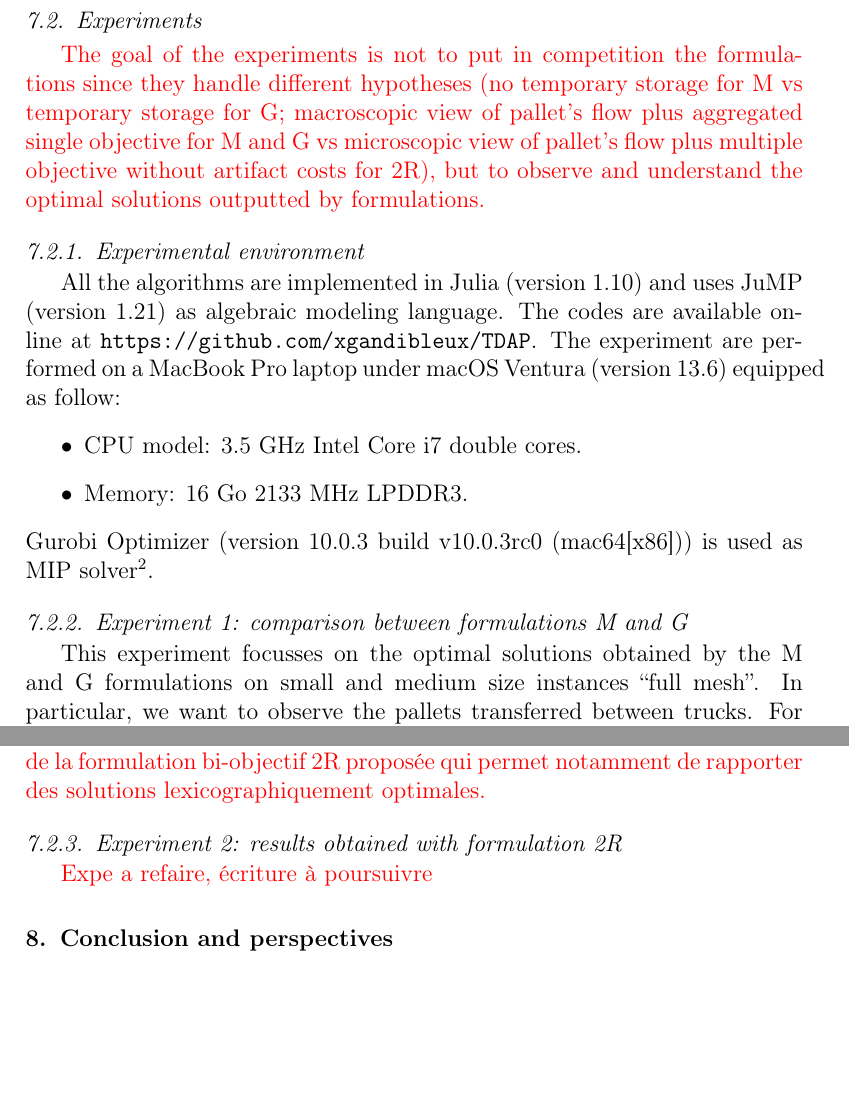
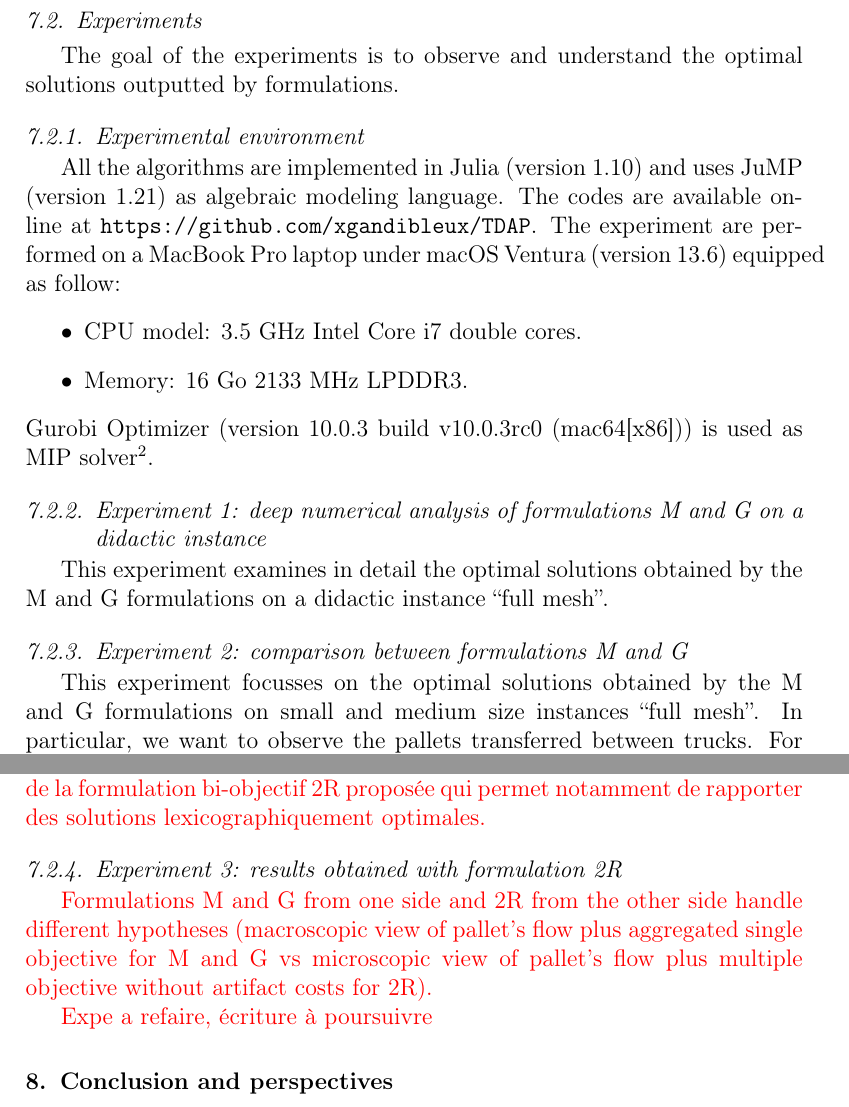
Before and after one commit to Walluttt/meta_tdap, a LaTeX paper (paper/elsarticle-template-harv.tex): two parts of pages 27 and 29 of 44, joined at a grey line, cut so that both start at the same text, the shorter picture padded with empty space. Compiled offline with pdfLaTeX.

Commit message:
prepa expe 1

```diff
--- a/paper/elsarticle-template-harv.tex
+++ b/paper/elsarticle-template-harv.tex
@@ -1144,9 +1144,11 @@ Note that in an operational solution, an incoming truck may leave the warehouse
 %
 \subsection{Experiments}
 
-\color{red}
-The goal of the experiments is not to put in competition the formulations since they handle different hypotheses (no temporary storage for M vs temporary storage for G; macroscopic view of pallet's flow plus aggregated single objective for M and G vs microscopic view of pallet's flow plus multiple objective without artifact costs for 2R), but to observe and understand the optimal solutions outputted by formulations.
-\color{black}
+The goal of the experiments is to observe and understand the optimal solutions outputted by formulations.
+
+%\color{red}
+%The goal of the experiments is not to put in competition the formulations since they handle different hypotheses (no temporary storage for M vs temporary storage for G; macroscopic view of pallet's flow plus aggregated single objective for M and G vs microscopic view of pallet's flow plus multiple objective without artifact costs for 2R), but to observe and understand the optimal solutions outputted by formulations.
+%\color{black}
 
 %
 % ===
@@ -1162,11 +1164,18 @@ The experiment are performed on a  MacBook Pro laptop under macOS Ventura (versi
 \end{itemize}
 Gurobi Optimizer (version 10.0.3 build v10.0.3rc0 (mac64[x86]))  is used as MIP solver\footnote{The codes provided online are ready to use GLPK as MIP solver.}.
 
-
 %
 % ===
 %
-\subsubsection{Experiment 1: comparison between formulations M and G}\label{sec:resMG}
+\subsubsection{Experiment 1: deep numerical analysis of formulations M and G on a didactic instance}\label{sec:didacticMG}
+
+This experiment examines in detail  the optimal solutions obtained by the M and G formulations on a didactic instance
+ ``full mesh''.
+
+%
+% ===
+%
+\subsubsection{Experiment 2: comparison between formulations M and G}\label{sec:resMG}
 
 This experiment focusses on  the optimal solutions obtained by the M and G formulations on small and medium size instances
  ``full mesh''.
@@ -1294,9 +1303,14 @@ Ces observations faites sur les résultats numériques issus des formulations M
 %
 % ===
 %
-\subsubsection{Experiment 2: results obtained with formulation 2R}\label{sec:res2R}
+\subsubsection{Experiment 3: results obtained with formulation 2R}\label{sec:res2R}
 
 \color{red}
+
+Formulations M and G from one side and 2R from the other side handle different hypotheses
+%(no temporary storage for M vs temporary storage for G;
+(macroscopic view of pallet's flow plus aggregated single objective for M and G vs microscopic view of pallet's flow plus multiple objective without artifact costs for 2R).
+
 Expe a refaire, écriture à poursuivre
 \color{black}
 
```
Also changed, not shown: paper/elsarticle-template-harv.pdf, 1 other file.
